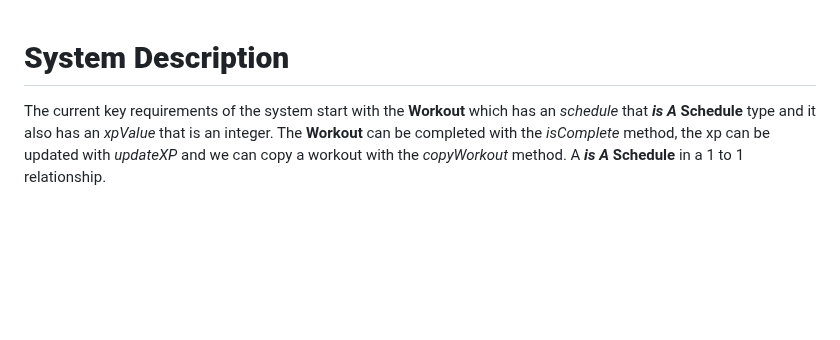
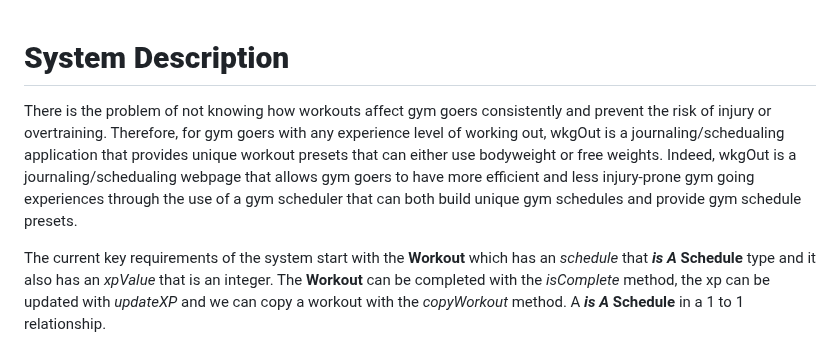
Before and after one commit to rjb489/CS386-wkgOut, a Markdown page: Deliverables/Submitted/D3-Analysis.md, the part around the change. GitHub-like rendering; blank space fills up the shorter version.

Commit message:
added back missing paragraph

```diff
--- a/Deliverables/Submitted/D3-Analysis.md
+++ b/Deliverables/Submitted/D3-Analysis.md
@@ -1,4 +1,6 @@
 # **System Description**
+
+ There is the problem of not knowing how workouts affect gym goers consistently and prevent the risk of injury or overtraining. Therefore, for gym goers with any experience level of working out, wkgOut is a journaling/schedualing application that provides unique workout presets that can either use bodyweight or free weights. Indeed, wkgOut is a journaling/schedualing webpage that allows gym goers to have more efficient and less injury-prone gym going experiences through the use of a gym scheduler that can both build unique gym schedules and provide gym schedule presets.
 
 The current key requirements of the system start with the **Workout** which has an *schedule* that ***is A*** **Schedule** type and it also has an *xpValue* that is an integer. The **Workout** can be completed with the *isComplete* method, the xp can be updated with *updateXP* and we can copy a workout with the *copyWorkout* method. A ***is A*** **Schedule** in a 1 to 1 relationship.
 
```
